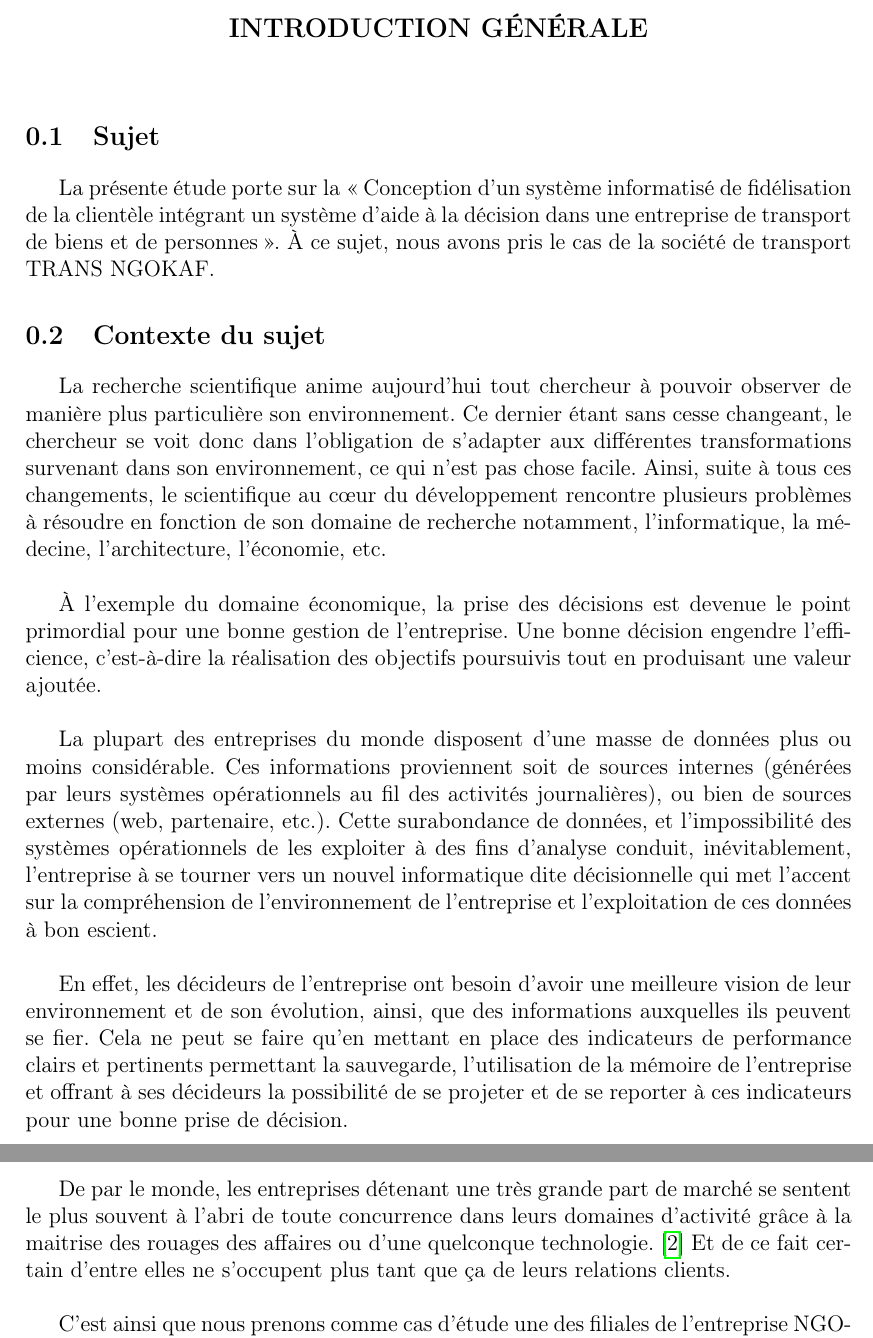
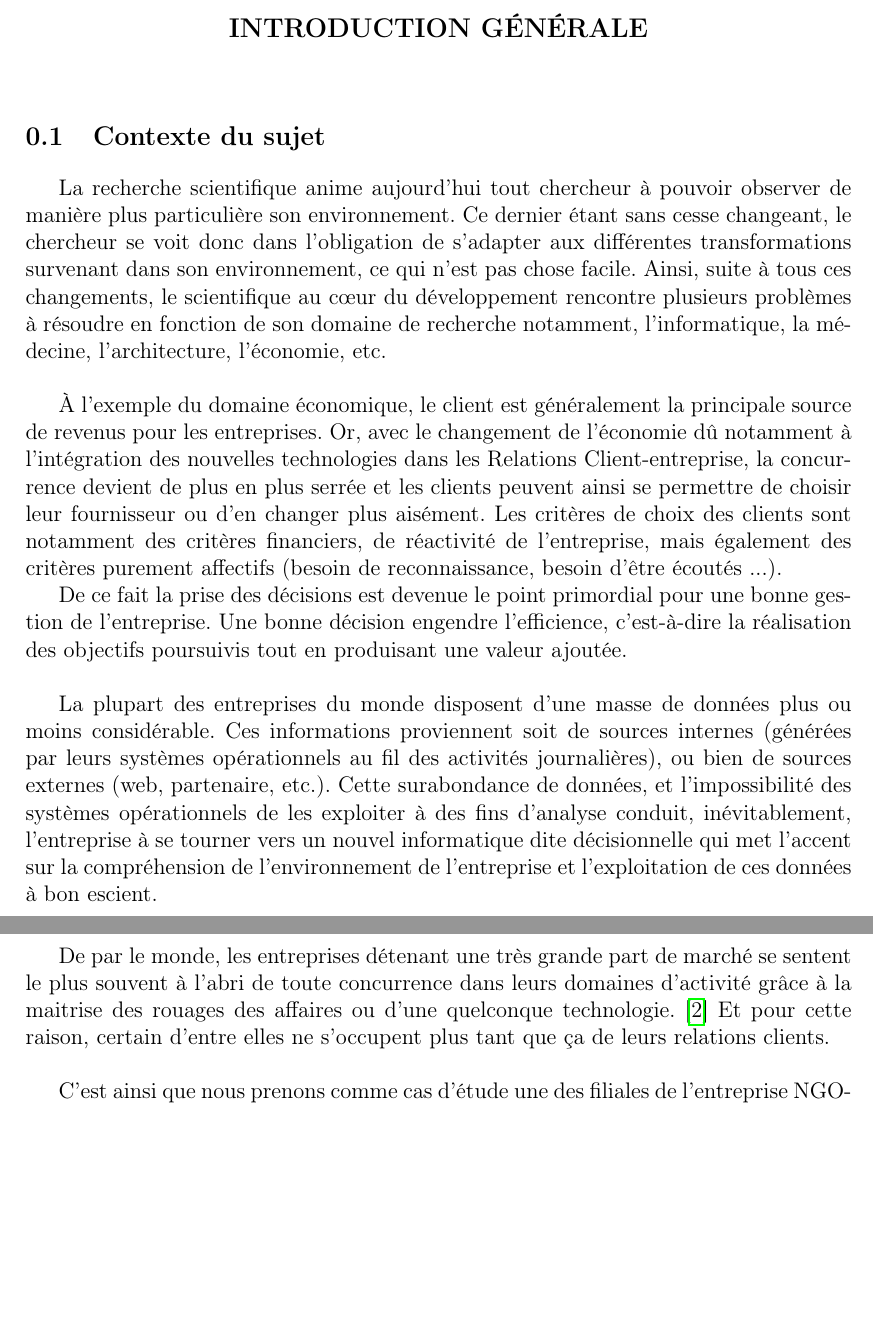
Before and after one commit to BenUzan/esis-tfc-2023, a LaTeX book (memoire/main.tex, which reads memoire/chapitres/00-Chap-0.tex): two parts of pages 7 and 8 of 15, joined at a grey line, cut so that both start at the same text, the shorter picture padded with empty space. Compiled offline with pdfLaTeX.

Commit message:
TFC :: Chapitre 0 :: Modifications apportées
Contexte du sujet

```diff
--- a/memoire/chapitres/00-Chap-0.tex
+++ b/memoire/chapitres/00-Chap-0.tex
@@ -1,14 +1,5 @@
 \chapter*{INTRODUCTION GÉNÉRALE}
 \addcontentsline{toc}{chapter}{INTRODUCTION GÉNÉRALE}
-    %%%%%%%%%%%%%%%%%%%%%%%%%%%%%%%%%%%%%
-    %% SECCTION A ABSOLUMENT SUPPRIMER %%
-    %%%%%%%%%%%%%%%%%%%%%%%%%%%%%%%%%%%%%
-    \section[Sujet]{Sujet}
-    La présente étude porte sur la \enquote{Conception d’un système informatisé
-    de fidélisation de la clientèle intégrant un système d’aide à la décision
-    dans une entreprise de transport de biens et de personnes}.
-    À ce sujet, nous avons pris le cas de la société de transport TRANS NGOKAF.
-
     \section[Contexte du sujet]{Contexte du sujet}
     La recherche scientifique anime aujourd’hui tout chercheur
     à pouvoir observer de manière
@@ -23,7 +14,21 @@
     \newline
 
     À l’exemple du domaine
-    économique, la prise des décisions est devenue
+    économique,
+    le client est généralement la principale source de
+    revenus pour les entreprises.
+    Or, avec le changement de l’économie dû notamment
+    à l’intégration des nouvelles technologies
+    dans les Relations Client-entreprise, la concurrence
+    devient de plus en plus serrée et les
+    clients peuvent ainsi se permettre de choisir
+    leur fournisseur ou d’en changer plus aisément.
+    Les critères de choix des clients sont notamment des
+    critères financiers, de réactivité de l’entreprise, mais
+    également des critères purement affectifs
+    (besoin de reconnaissance, besoin d'être écoutés ...).
+
+    De ce fait la prise des décisions est devenue
     le point primordial pour une bonne gestion de
     l’entreprise. Une bonne décision engendre l’efficience,
     c’est-à-dire la réalisation des objectifs
@@ -38,14 +43,6 @@
     tourner vers un nouvel informatique dite décisionnelle qui met l’accent sur la
     compréhension de l’environnement de l’entreprise et l’exploitation de ces données à bon
     escient.
-    \newline
-
-    En effet, les décideurs de l’entreprise ont besoin d’avoir une meilleure vision de
-    leur environnement et de son évolution, ainsi, que des informations auxquelles ils peuvent
-    se fier. Cela ne peut se faire qu’en mettant en place des indicateurs de performance clairs
-    et pertinents permettant la sauvegarde, l’utilisation de la mémoire de l’entreprise et offrant
-    à ses décideurs la possibilité de se projeter et de se reporter à ces indicateurs pour une bonne
-    prise de décision.
     \newline
 
     Ainsi toutes les entreprises commerciales partagent aussi
@@ -70,7 +67,7 @@
     De par le monde, les entreprises détenant une très grande part de marché
     se sentent le plus souvent à l’abri de toute concurrence
     dans leurs domaines d’activité grâce à la maitrise des rouages des affaires
-    ou d’une quelconque technologie. \cite*{Rouviere2010} Et de ce fait
+    ou d’une quelconque technologie. \cite*{Rouviere2010} Et pour cette raison,
     certain d’entre elles ne s’occupent plus tant que ça de leurs relations clients.
     \newline
 
```
